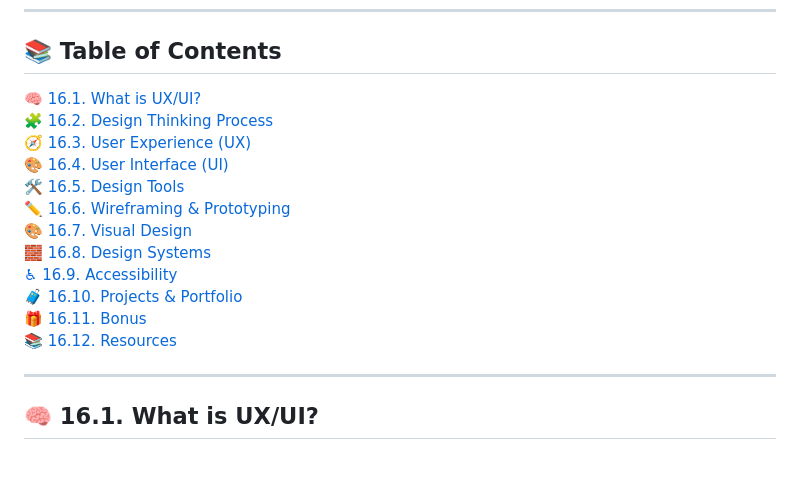
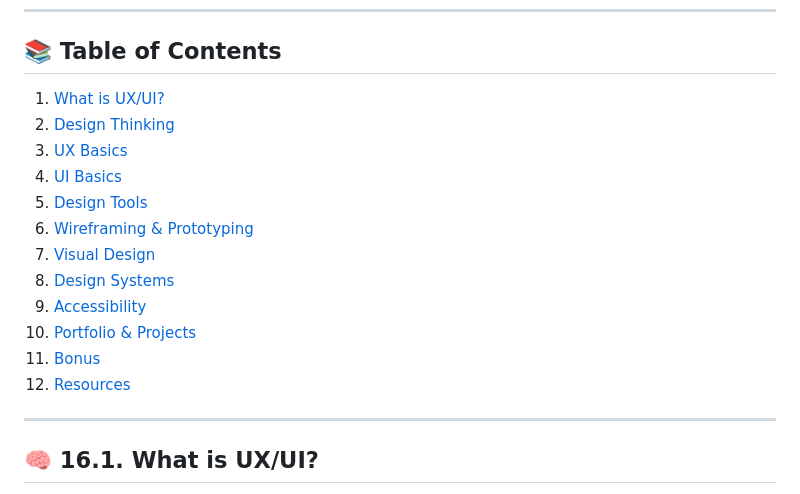
Before and after one commit to borarotana/roadmap-for-frontend, a Markdown page: README.md, the part around the change. Drawn GitHub-style; blank space fills up the shorter version.

```diff
--- a/README.md
+++ b/README.md
@@ -204,18 +204,18 @@ A practical roadmap to learn UX/UI Design — from beginner to job-ready, with r
 
 ## 📚 Table of Contents
 
-[🧠 16.1. What is UX/UI?](#🧠-161-what-is-uxui)
-[🧩 16.2. Design Thinking Process](#🧩-162-design-thinking-process)
-[🧭 16.3. User Experience (UX)](#🧭-163-user-experience-ux)
-[🎨 16.4. User Interface (UI)](#🎨-164-user-interface-ui)
-[🛠 16.5. Design Tools](#🛠-165-design-tools)
-[✏️ 16.6. Wireframing & Prototyping](#✏️-166-wireframing--prototyping)
-[🎨 16.7. Visual Design](#🎨-167-visual-design)
-[🧱 16.8. Design Systems](#🧱-168-design-systems)
-[♿ 16.9. Accessibility](#♿-169-accessibility)
-[🧳 16.10. Projects & Portfolio](#🧳-1610-projects--portfolio)
-[🎁 16.11. Bonus](#🎁-1611-bonus)
-[📚 16.12. Resources](#📚-1612-resources)
+1. [What is UX/UI?](#-161-what-is-uxui)
+2. [Design Thinking](#-162-design-thinking-process)
+3. [UX Basics](#-163-user-experience-ux)
+4. [UI Basics](#-164-user-interface-ui)
+5. [Design Tools](#-165-design-tools)
+6. [Wireframing & Prototyping](#-166-wireframing--prototyping)
+7. [Visual Design](#-167-visual-design)
+8. [Design Systems](#-168-design-systems)
+9. [Accessibility](#-169-accessibility)
+10. [Portfolio & Projects](#-1610-projects--portfolio)
+11. [Bonus](#-11-bonus)
+12. [Resources](#-1612-resources)
 
 ---
 
```
